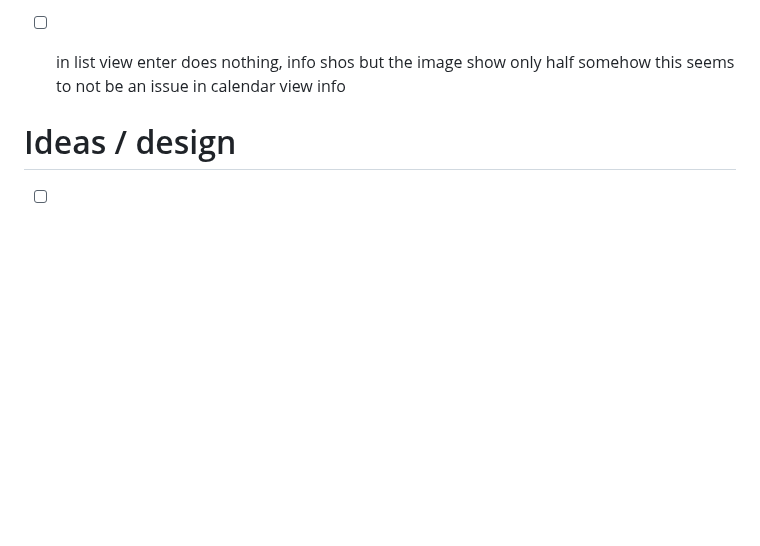
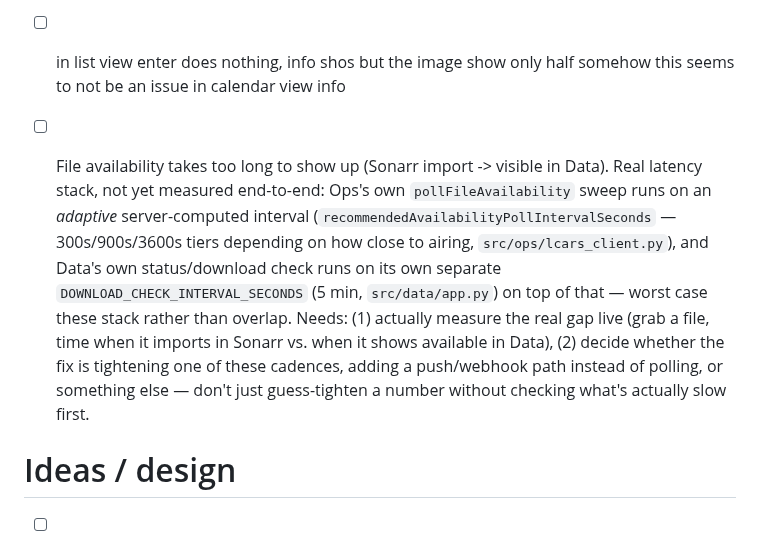
Before and after one commit to drostan80/starfleet, a Markdown page: todo.md, the part around the change. Rendered like a GitHub page; blank space fills up the shorter version.

Commit message:
todo.md: add file-availability latency to the list
User-reported: takes too long to show up in Data. Noted the known
cadence stack (Ops's adaptive 300s/900s/3600s poll + Data's own 5min
check) as a starting point, not a diagnosis -- needs a real measured
gap before deciding what to fix.

Co-Authored-By: Claude Sonnet 5 <noreply@anthropic.com>
Claude-Session: https://claude.ai/code/session_01Ee33vMp9KU1CdXG4PP6Hot

```diff
--- a/todo.md
+++ b/todo.md
@@ -37,6 +37,17 @@
 
 - [ ] in list view enter does nothing, info shos but the image show only half somehow this seems to not be an issue in calendar view info
 
+- [ ] File availability takes too long to show up (Sonarr import -> visible in Data). Real
+  latency stack, not yet measured end-to-end: Ops's own `pollFileAvailability` sweep runs on
+  an *adaptive* server-computed interval (`recommendedAvailabilityPollIntervalSeconds` —
+  300s/900s/3600s tiers depending on how close to airing, `src/ops/lcars_client.py`), and
+  Data's own status/download check runs on its own separate `DOWNLOAD_CHECK_INTERVAL_SECONDS`
+  (5 min, `src/data/app.py`) on top of that — worst case these stack rather than overlap.
+  Needs: (1) actually measure the real gap live (grab a file, time when it imports in Sonarr
+  vs. when it shows available in Data), (2) decide whether the fix is tightening one of these
+  cadences, adding a push/webhook path instead of polling, or something else — don't just
+  guess-tighten a number without checking what's actually slow first.
+
 # Ideas / design
 
 - [ ] SSH to the deploy host via its Tailscale name (`tiny`) is blocked by a tailnet ACL policy
```
